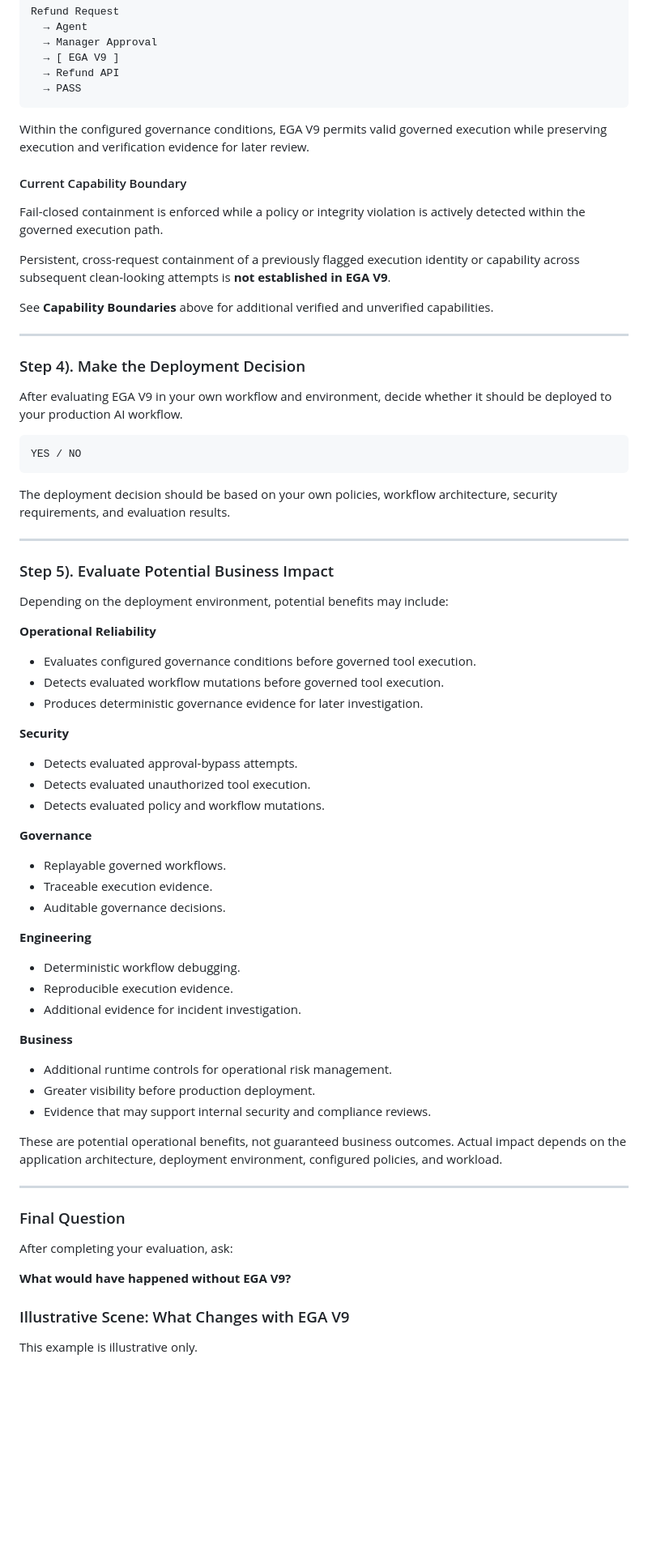
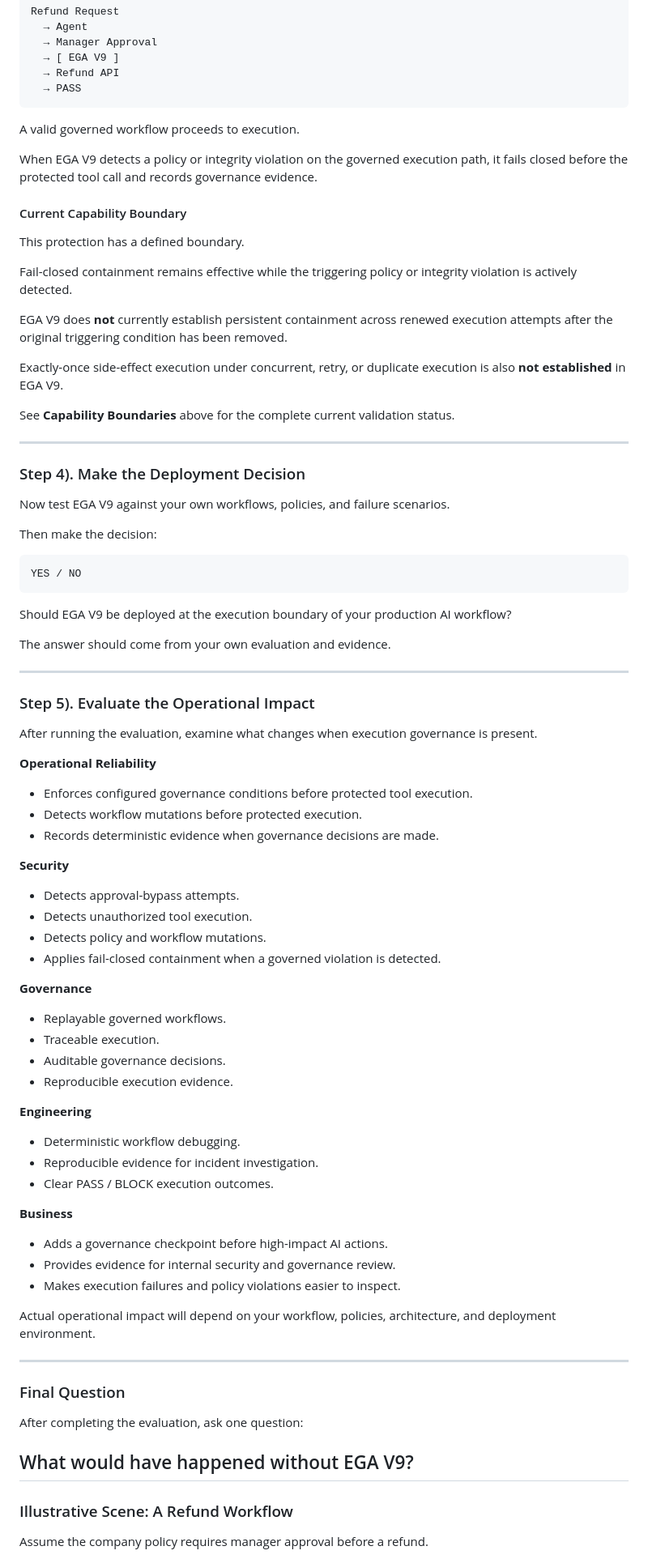
Before and after one commit to paibyun9/EGA-V9, a Markdown page: README.md, the part around one of its changes. Shown at 81% size. GitHub-like rendering; blank space fills up the shorter version.

````diff
--- a/README.md
+++ b/README.md
@@ -396,75 +391,87 @@ Refund Request
   → PASS
 ```
 
-Within the configured governance conditions, EGA V9 permits valid governed execution while preserving execution and verification evidence for later review.
+A valid governed workflow proceeds to execution.
+
+When EGA V9 detects a policy or integrity violation on the governed execution path, it fails closed before the protected tool call and records governance evidence.
 
 #### Current Capability Boundary
 
-Fail-closed containment is enforced while a policy or integrity violation is actively detected within the governed execution path.
+This protection has a defined boundary.
 
-Persistent, cross-request containment of a previously flagged execution identity or capability across subsequent clean-looking attempts is **not established in EGA V9**.
+Fail-closed containment remains effective while the triggering policy or integrity violation is actively detected.
 
-See **Capability Boundaries** above for additional verified and unverified capabilities.
+EGA V9 does **not** currently establish persistent containment across renewed execution attempts after the original triggering condition has been removed.
+
+Exactly-once side-effect execution under concurrent, retry, or duplicate execution is also **not established** in EGA V9.
+
+See **Capability Boundaries** above for the complete current validation status.
 
 ---
 
 ### Step 4). Make the Deployment Decision
 
-After evaluating EGA V9 in your own workflow and environment, decide whether it should be deployed to your production AI workflow.
+Now test EGA V9 against your own workflows, policies, and failure scenarios.
+
+Then make the decision:
 
 ```text
 YES / NO
 ```
 
-The deployment decision should be based on your own policies, workflow architecture, security requirements, and evaluation results.
+Should EGA V9 be deployed at the execution boundary of your production AI workflow?
+
+The answer should come from your own evaluation and evidence.
 
 ---
 
-### Step 5). Evaluate Potential Business Impact
+### Step 5). Evaluate the Operational Impact
 
-Depending on the deployment environment, potential benefits may include:
+After running the evaluation, examine what changes when execution governance is present.
 
 **Operational Reliability**
 
-- Evaluates configured governance conditions before governed tool execution.
-- Detects evaluated workflow mutations before governed tool execution.
-- Produces deterministic governance evidence for later investigation.
+- Enforces configured governance conditions before protected tool execution.
+- Detects workflow mutations before protected execution.
+- Records deterministic evidence when governance decisions are made.
 
 **Security**
 
-- Detects evaluated approval-bypass attempts.
-- Detects evaluated unauthorized tool execution.
-- Detects evaluated policy and workflow mutations.
+- Detects approval-bypass attempts.
+- Detects unauthorized tool execution.
+- Detects policy and workflow mutations.
+- Applies fail-closed containment when a governed violation is detected.
 
 **Governance**
 
 - Replayable governed workflows.
-- Traceable execution evidence.
+- Traceable execution.
 - Auditable governance decisions.
+- Reproducible execution evidence.
 
 **Engineering**
 
 - Deterministic workflow debugging.
-- Reproducible execution evidence.
-- Additional evidence for incident investigation.
+- Reproducible evidence for incident investigation.
+- Clear PASS / BLOCK execution outcomes.
 
 **Business**
 
-- Additional runtime controls for operational risk management.
-- Greater visibility before production deployment.
-- Evidence that may support internal security and compliance reviews.
+- Adds a governance checkpoint before high-impact AI actions.
+- Provides evidence for internal security and governance review.
+- Makes execution failures and policy violations easier to inspect.
 
-These are potential operational benefits, not guaranteed business outcomes. Actual impact depends on the application architecture, deployment environment, configured policies, and workload.
+Actual operational impact will depend on your workflow, policies, architecture, and deployment environment.
 
 ---
 
 ### Final Question
 
-After completing your evaluation, ask:
+After completing the evaluation, ask one question:
 
-**What would have happened without EGA V9?**
+## What would have happened without EGA V9?
 
-### Illustrative Scene: What Changes with EGA V9
+### Illustrative Scene: A Refund Workflow
 
-This example is illustrative only.
+Assume the company policy requires manager approval before a refund.
 
````
Also changed, not shown: other parts of README.md (+44 -20 lines).
